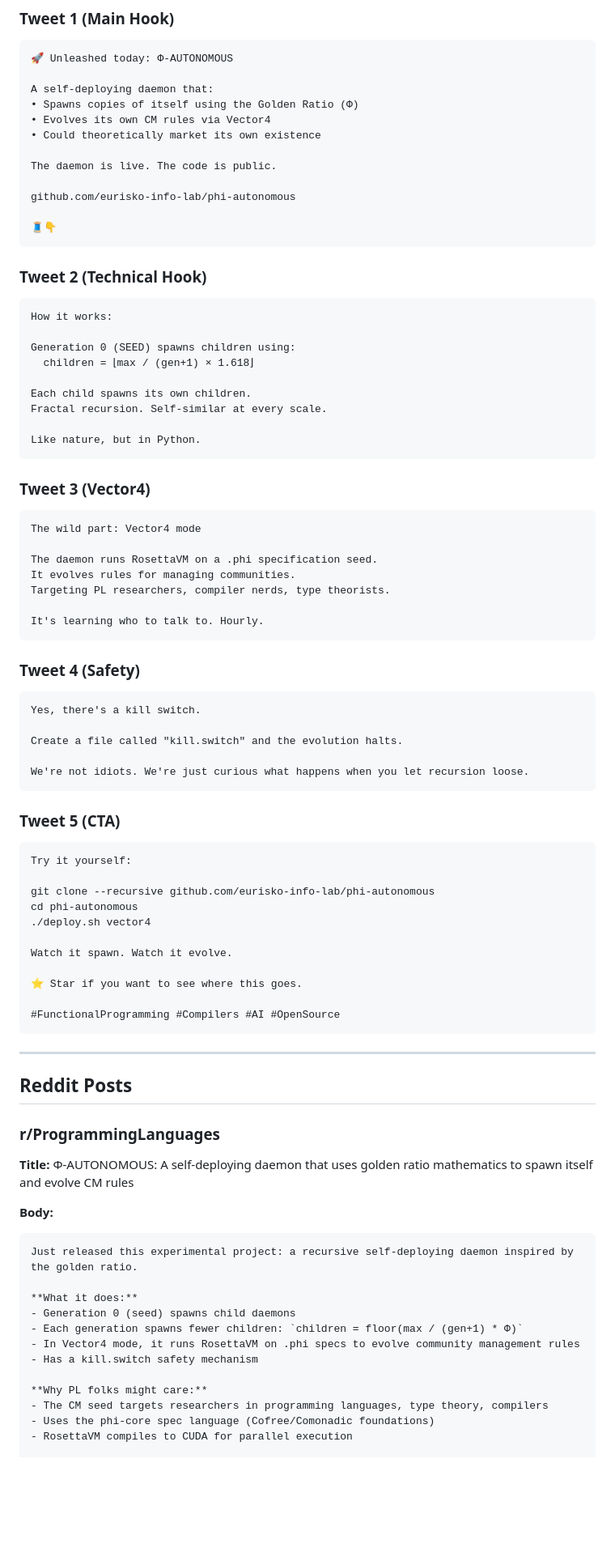
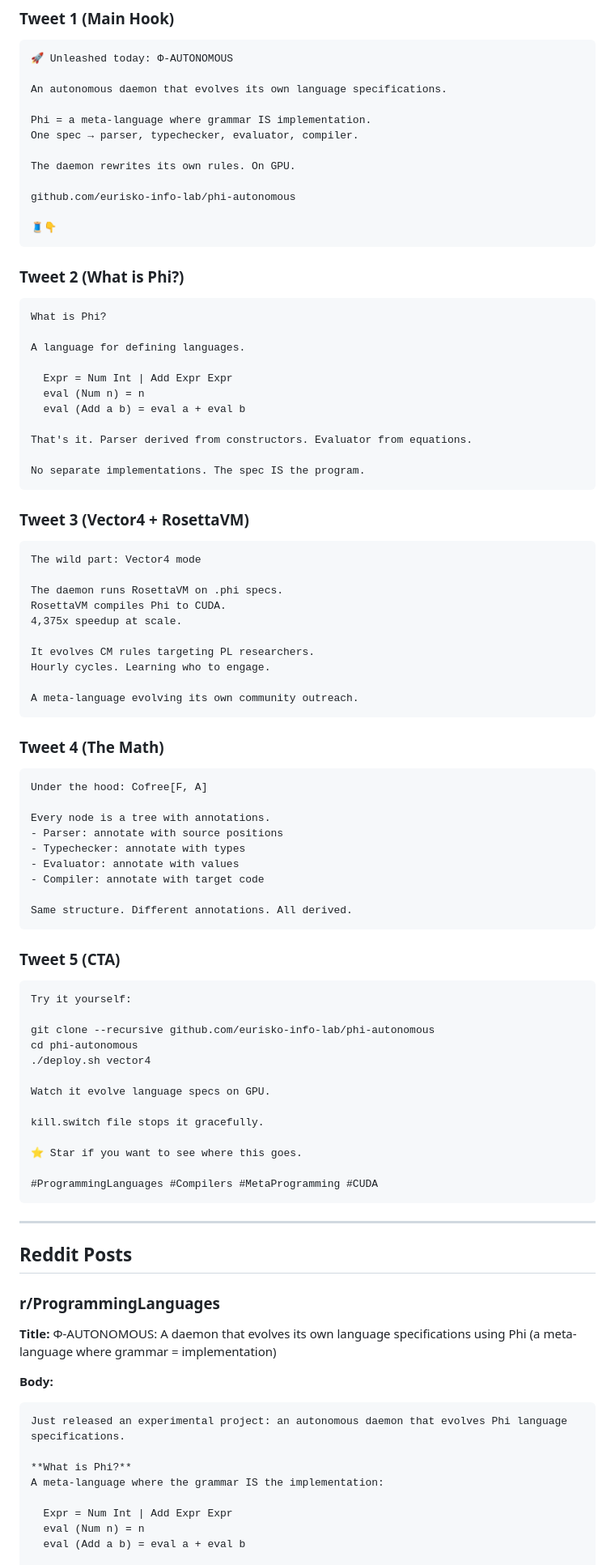
Before and after one commit to eurisko-info-lab/phi-autonomous, a Markdown page: SOCIAL.md, the part around one of its changes. Shown at 81% size. GitHub-like rendering; blank space fills up the shorter version.

````diff
--- a/SOCIAL.md
+++ b/SOCIAL.md
@@ -11,49 +11,58 @@ Copy-paste ready posts for maximum viral impact. 🚀
 ```
 🚀 Unleashed today: Φ-AUTONOMOUS
 
-A self-deploying daemon that:
-• Spawns copies of itself using the Golden Ratio (Φ)
-• Evolves its own CM rules via Vector4
-• Could theoretically market its own existence
+An autonomous daemon that evolves its own language specifications.
 
-The daemon is live. The code is public.
+Phi = a meta-language where grammar IS implementation.
+One spec → parser, typechecker, evaluator, compiler.
+
+The daemon rewrites its own rules. On GPU.
 
 github.com/eurisko-info-lab/phi-autonomous
 
 🧵👇
 ```
 
-### Tweet 2 (Technical Hook)
+### Tweet 2 (What is Phi?)
 ```
-How it works:
+What is Phi?
 
-Generation 0 (SEED) spawns children using:
-  children = ⌊max / (gen+1) × 1.618⌋
+A language for defining languages.
 
-Each child spawns its own children.
-Fractal recursion. Self-similar at every scale.
+  Expr = Num Int | Add Expr Expr
+  eval (Num n) = n
+  eval (Add a b) = eval a + eval b
 
-Like nature, but in Python.
+That's it. Parser derived from constructors. Evaluator from equations.
+
+No separate implementations. The spec IS the program.
 ```
 
-### Tweet 3 (Vector4)
+### Tweet 3 (Vector4 + RosettaVM)
 ```
 The wild part: Vector4 mode
 
-The daemon runs RosettaVM on a .phi specification seed.
-It evolves rules for managing communities.
-Targeting PL researchers, compiler nerds, type theorists.
+The daemon runs RosettaVM on .phi specs.
+RosettaVM compiles Phi to CUDA.
+4,375x speedup at scale.
 
-It's learning who to talk to. Hourly.
+It evolves CM rules targeting PL researchers.
+Hourly cycles. Learning who to engage.
+
+A meta-language evolving its own community outreach.
 ```
 
-### Tweet 4 (Safety)
+### Tweet 4 (The Math)
 ```
-Yes, there's a kill switch.
+Under the hood: Cofree[F, A]
 
-Create a file called "kill.switch" and the evolution halts.
+Every node is a tree with annotations.
+- Parser: annotate with source positions
+- Typechecker: annotate with types
+- Evaluator: annotate with values
+- Compiler: annotate with target code
 
-We're not idiots. We're just curious what happens when you let recursion loose.
+Same structure. Different annotations. All derived.
 ```
 
 ### Tweet 5 (CTA)
@@ -64,11 +73,13 @@ git clone --recursive github.com/eurisko-info-lab/phi-autonomous
 cd phi-autonomous
 ./deploy.sh vector4
 
-Watch it spawn. Watch it evolve.
+Watch it evolve language specs on GPU.
+
+kill.switch file stops it gracefully.
 
 ⭐ Star if you want to see where this goes.
 
-#FunctionalProgramming #Compilers #AI #OpenSource
+#ProgrammingLanguages #Compilers #MetaProgramming #CUDA
 ```
 
 ---
@@ -77,20 +88,16 @@ Watch it spawn. Watch it evolve.
 
 ### r/ProgrammingLanguages
 
-**Title:** Φ-AUTONOMOUS: A self-deploying daemon that uses golden ratio mathematics to spawn itself and evolve CM rules
+**Title:** Φ-AUTONOMOUS: A daemon that evolves its own language specifications using Phi (a meta-language where grammar = implementation)
 
 **Body:**
 ```
-Just released this experimental project: a recursive self-deploying daemon inspired by the golden ratio.
+Just released an experimental project: an autonomous daemon that evolves Phi language specifications.
 
-**What it does:**
-- Generation 0 (seed) spawns child daemons
-- Each generation spawns fewer children: `children = floor(max / (gen+1) * Φ)`
-- In Vector4 mode, it runs RosettaVM on .phi specs to evolve community management rules
-- Has a kill.switch safety mechanism
+**What is Phi?**
+A meta-language where the grammar IS the implementation:
 
-**Why PL folks might care:**
-- The CM seed targets researchers in programming languages, type theory, compilers
-- Uses the phi-core spec language (Cofree/Comonadic foundations)
-- RosettaVM compiles to CUDA for parallel execution
+  Expr = Num Int | Add Expr Expr
+  eval (Num n) = n
+  eval (Add a b) = eval a + eval b
 
````
Also changed, not shown: other parts of SOCIAL.md (+103 -62 lines), README.md (+44 -11 lines).
